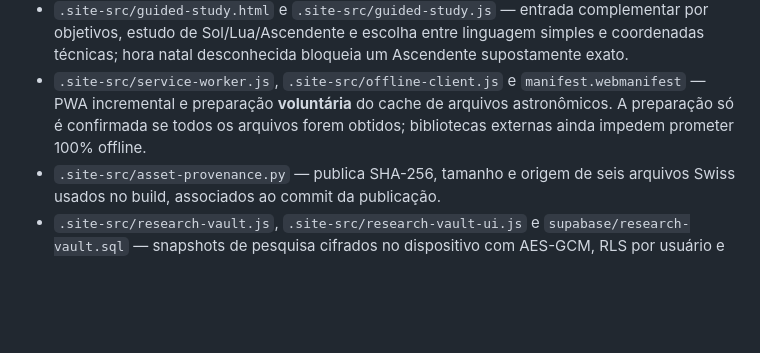
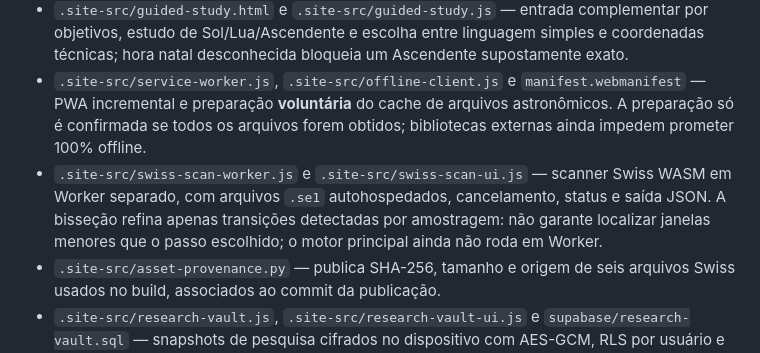
Before and after one commit to 3scud3r0/Observatorio-Astrologico, a Markdown page: README.md, the part around the change. Rendered like a GitHub page; blank space fills up the shorter version.

Commit message:
docs: explain opt-in Swiss worker scanner and sampling limitations

```diff
--- a/README.md
+++ b/README.md
@@ -28,6 +28,7 @@ O [inventário das três conversas](docs/INVENTARIO_TRES_CONVERSAS.md) identific
 - `.site-src/timeline-core.js`, `.site-src/timeline.html`, `.site-src/timeline-ui.js` — relógio UTC com saltos de minuto/hora/dia/mês/ano, consulta pontual da Swiss Ephemeris, roda SVG e aspectos/orbes configuráveis. É um cálculo instantâneo; **a Swiss ainda não foi transferida para um Web Worker**.
 - `.site-src/guided-study.html` e `.site-src/guided-study.js` — entrada complementar por objetivos, estudo de Sol/Lua/Ascendente e escolha entre linguagem simples e coordenadas técnicas; hora natal desconhecida bloqueia um Ascendente supostamente exato.
 - `.site-src/service-worker.js`, `.site-src/offline-client.js` e `manifest.webmanifest` — PWA incremental e preparação **voluntária** do cache de arquivos astronômicos. A preparação só é confirmada se todos os arquivos forem obtidos; bibliotecas externas ainda impedem prometer 100% offline.
+- `.site-src/swiss-scan-worker.js` e `.site-src/swiss-scan-ui.js` — scanner Swiss WASM em Worker separado, com arquivos `.se1` autohospedados, cancelamento, status e saída JSON. A bisseção refina apenas transições detectadas por amostragem: não garante localizar janelas menores que o passo escolhido; o motor principal ainda não roda em Worker.
 - `.site-src/asset-provenance.py` — publica SHA-256, tamanho e origem de seis arquivos Swiss usados no build, associados ao commit da publicação.
 - `.site-src/research-vault.js`, `.site-src/research-vault-ui.js` e `supabase/research-vault.sql` — snapshots de pesquisa cifrados no dispositivo com AES-GCM, RLS por usuário e envio explícito. **Sem projeto Supabase vinculado, o cofre remoto permanece não operacional.** Veja [guia operacional](docs/OFFLINE_COFRE_OPERACAO.md).
 
```
